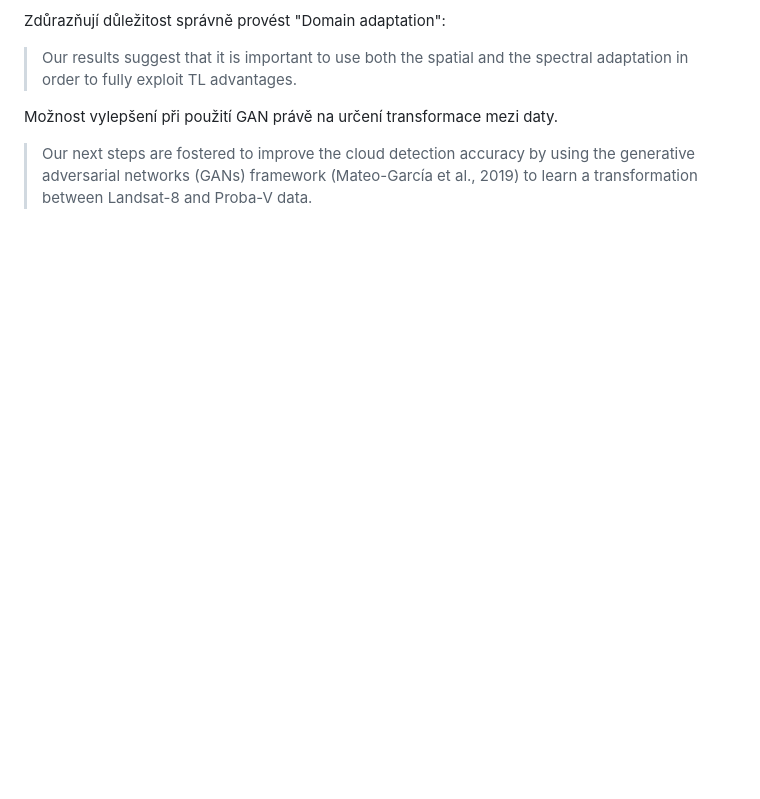
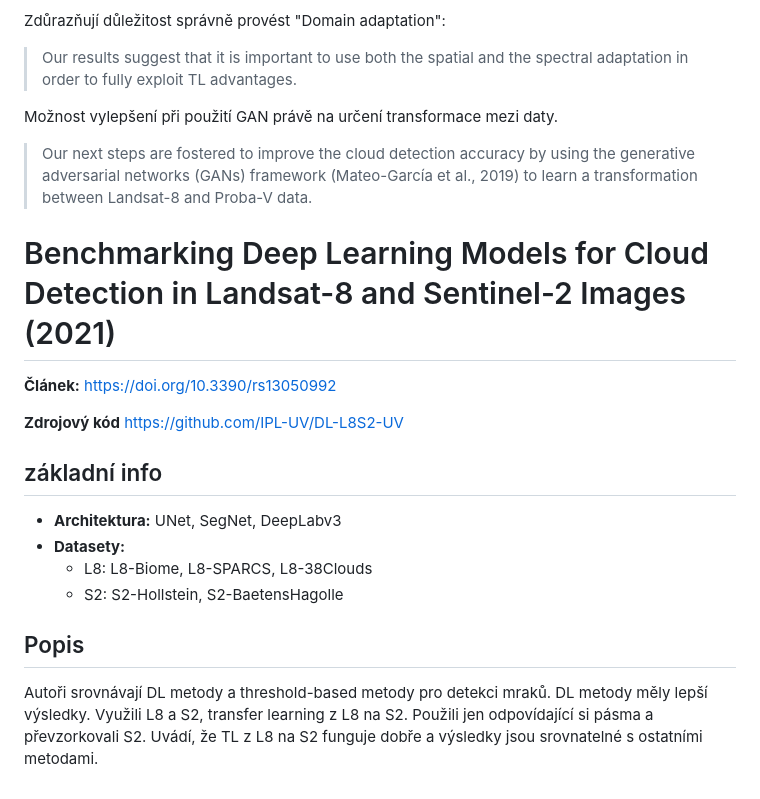
Before and after one commit to ctu-geoforall-lab-projects/dp-klimes-2026, a Markdown page: notes/papers.md, the part around the change. Drawn GitHub-style; blank space fills up the shorter version.

```diff
--- a/notes/papers.md
+++ b/notes/papers.md
@@ -93,3 +93,20 @@ Zdůrazňují důležitost správně provést "Domain adaptation":
 
 Možnost vylepšení při použití GAN právě na určení transformace mezi daty.
 >Our next steps are fostered to improve the cloud detection accuracy by using the generative adversarial networks (GANs) framework (Mateo-García et al., 2019) to learn a transformation between Landsat-8 and Proba-V data.
+
+# Benchmarking Deep Learning Models for Cloud Detection in Landsat-8 and Sentinel-2 Images (2021)
+
+**Článek:** https://doi.org/10.3390/rs13050992
+
+**Zdrojový kód** https://github.com/IPL-UV/DL-L8S2-UV
+
+
+## základní info
+- **Architektura:** UNet, SegNet, DeepLabv3
+- **Datasety:**
+  - L8: L8-Biome, L8-SPARCS, L8-38Clouds
+  - S2: S2-Hollstein, S2-BaetensHagolle
+
+
+## Popis
+Autoři srovnávají DL metody a threshold-based metody pro detekci mraků. DL metody měly lepší výsledky. Využili L8 a S2, transfer learning z L8 na S2. Použili jen odpovídající si pásma a převzorkovali S2. Uvádí, že TL z L8 na S2 funguje dobře a výsledky jsou srovnatelné s ostatními metodami.
```
